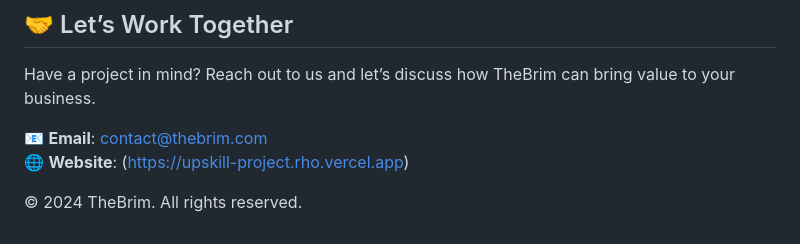
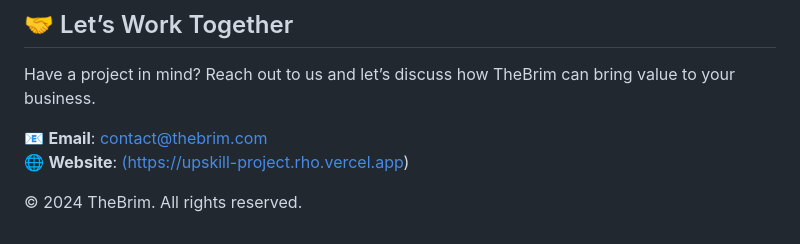
Before and after one commit to SubratSinghRathore/Upskill-Project, a Markdown page: README.md, the part around the change. Drawn GitHub-style.

```diff
--- a/README.md
+++ b/README.md
@@ -86,6 +86,6 @@ We’ve had the privilege to work with a diverse range of clients from startups
 Have a project in mind? Reach out to us and let’s discuss how TheBrim can bring value to your business.
 
 📧 **Email**: contact@thebrim.com
-🌐 **Website**: (https://upskill-project.rho.vercel.app)
+🌐 **Website**: [(https://upskill-project.rho.vercel.app)](https://upskill-project-rho.vercel.app/)
 
 © 2024 TheBrim. All rights reserved.
```
